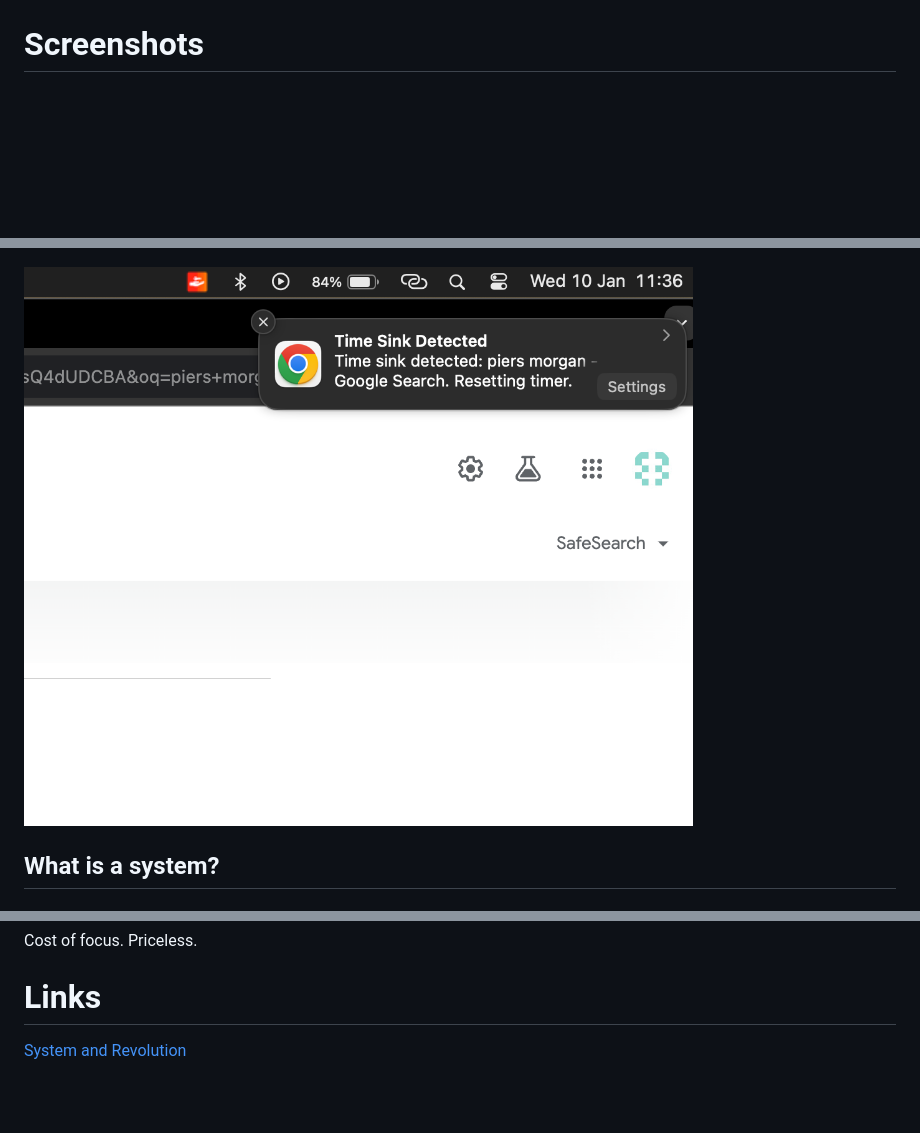
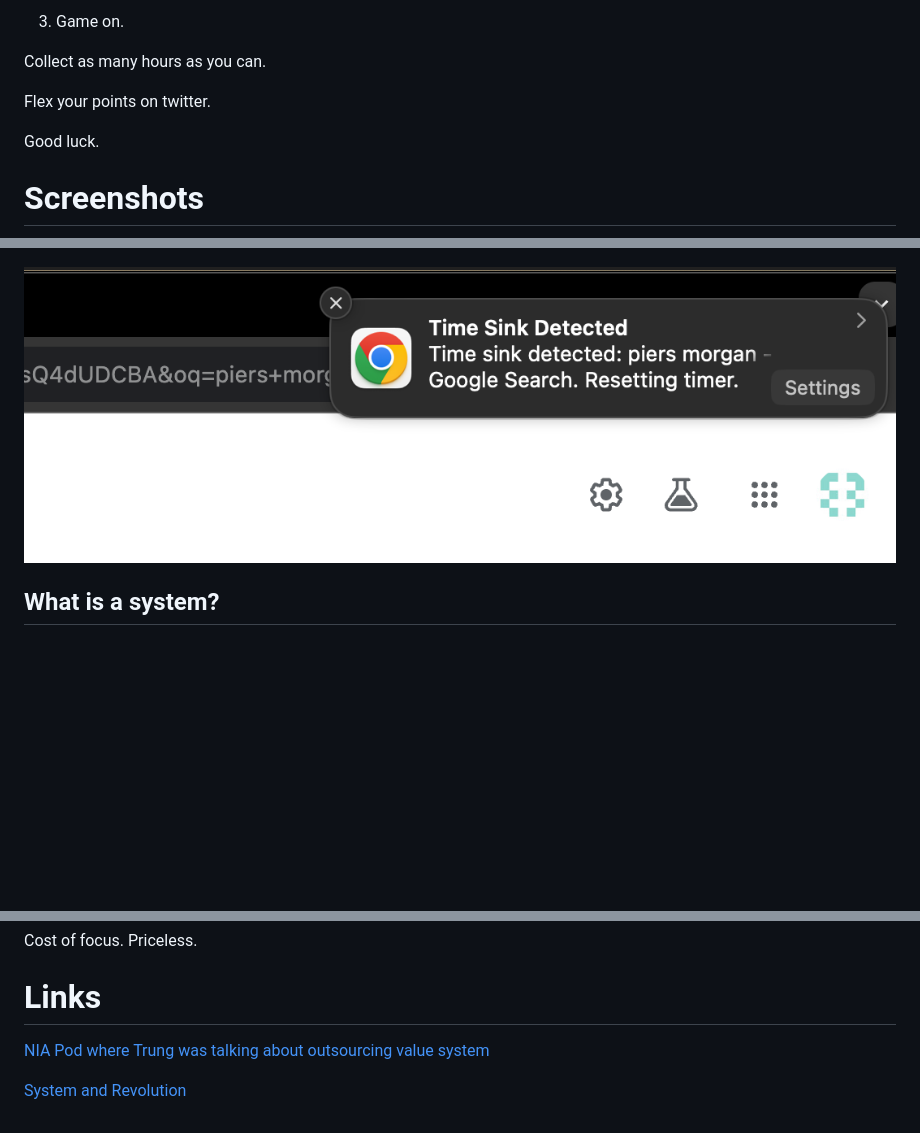
Before and after one commit to nishantrpai/focus, a Markdown page: README.md, 3 parts joined by grey strips. GitHub-like rendering; pictures changed too: screenshots/4.png; blank space fills up the shorter version.

Commit message:
update values

```diff
--- a/README.md
+++ b/README.md
@@ -4,3 +61,10 @@
+3. Game on.
+
+Collect as many hours as you can.
+
+Flex your points on twitter.
+
+Good luck.
 
 # Screenshots
 
@@ -86,4 +150,6 @@ Cost of focus. Priceless.
 
 # Links
 
+[NIA Pod where Trung was talking about outsourcing value system](https://youtu.be/XQlzR-eCu-U?t=1196)
+
 [System and Revolution](https://www.amazon.com/System-Revolution-V-Shiva-Ayyadurai-ebook/dp/B01ECJLKL2/ref=tmm_kin_swatch_0)
```
Also changed, not shown: other parts of README.md (+57 -0 lines).
